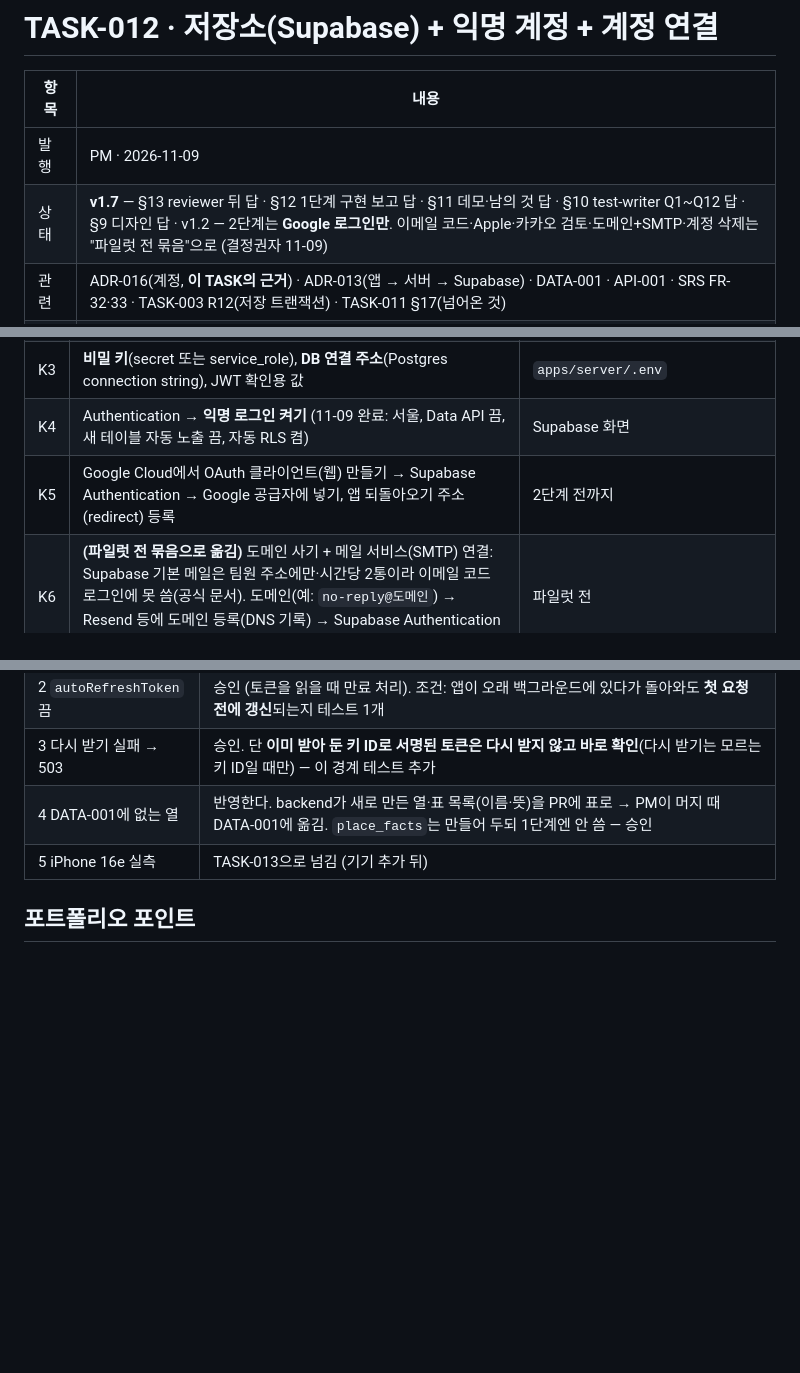
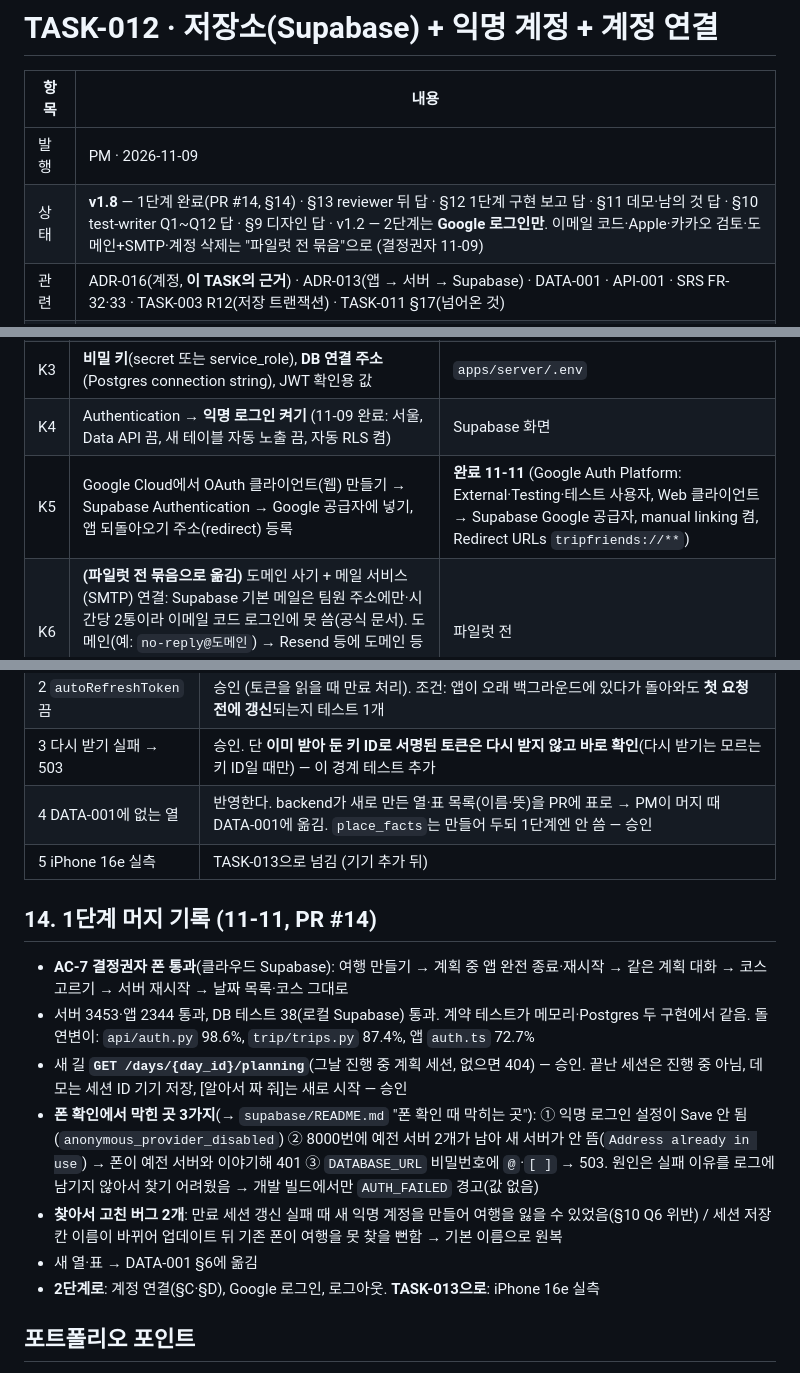
Before and after one commit to csh0616/TripFriends, a Markdown page: docs/tasks/TASK-012_Storage-and-Account.md, 3 parts joined by grey strips. Drawn GitHub-style; blank space fills up the shorter version.

```diff
--- a/docs/tasks/TASK-012_Storage-and-Account.md
+++ b/docs/tasks/TASK-012_Storage-and-Account.md
@@ -3,7 +3,7 @@
 | 항목 | 내용 |
 |---|---|
 | 발행 | PM · 2026-11-09 |
-| 상태 | **v1.7** — §13 reviewer 뒤 답 · §12 1단계 구현 보고 답 · §11 데모·남의 것 답 · §10 test-writer Q1~Q12 답 · §9 디자인 답 · v1.2 — 2단계는 **Google 로그인만**. 이메일 코드·Apple·카카오 검토·도메인+SMTP·계정 삭제는 "파일럿 전 묶음"으로 (결정권자 11-09) |
+| 상태 | **v1.8** — 1단계 완료(PR #14, §14) · §13 reviewer 뒤 답 · §12 1단계 구현 보고 답 · §11 데모·남의 것 답 · §10 test-writer Q1~Q12 답 · §9 디자인 답 · v1.2 — 2단계는 **Google 로그인만**. 이메일 코드·Apple·카카오 검토·도메인+SMTP·계정 삭제는 "파일럿 전 묶음"으로 (결정권자 11-09) |
 | 관련 | ADR-016(계정, **이 TASK의 근거**) · ADR-013(앱 → 서버 → Supabase) · DATA-001 · API-001 · SRS FR-32·33 · TASK-003 R12(저장 트랜잭션) · TASK-011 §17(넘어온 것) |
 | 브랜치 | `feat/task-012-storage-account` |
 | 다음 | TASK-013 실제 여행(위치 + 이 날 미리 걸어 보기) |
@@ -28,7 +28,7 @@
 | K2 | 프로젝트 설정 → API 키: **공개 키**(publishable 또는 anon)와 프로젝트 URL | `apps/mobile/.env.local` (공개 키라 앱에 들어감, 저장소엔 안 올림) |
 | K3 | **비밀 키**(secret 또는 service_role), **DB 연결 주소**(Postgres connection string), JWT 확인용 값 | `apps/server/.env` |
 | K4 | Authentication → **익명 로그인 켜기** (11-09 완료: 서울, Data API 끔, 새 테이블 자동 노출 끔, 자동 RLS 켬) | Supabase 화면 |
-| K5 | Google Cloud에서 OAuth 클라이언트(웹) 만들기 → Supabase Authentication → Google 공급자에 넣기, 앱 되돌아오기 주소(redirect) 등록 | 2단계 전까지 |
+| K5 | Google Cloud에서 OAuth 클라이언트(웹) 만들기 → Supabase Authentication → Google 공급자에 넣기, 앱 되돌아오기 주소(redirect) 등록 | **완료 11-11** (Google Auth Platform: External·Testing·테스트 사용자, Web 클라이언트 → Supabase Google 공급자, manual linking 켬, Redirect URLs `tripfriends://**`) |
 | K6 | **(파일럿 전 묶음으로 옮김)** 도메인 사기 + 메일 서비스(SMTP) 연결: Supabase 기본 메일은 팀원 주소에만·시간당 2통이라 이메일 코드 로그인에 못 씀(공식 문서). 도메인(예: `no-reply@도메인`) → Resend 등에 도메인 등록(DNS 기록) → Supabase Authentication → SMTP 설정. 메일 틀은 한국어로 | 파일럿 전 |
 - 정확한 키 이름은 `backend`가 `.env.example`에 적는다. PM이 단계별 화면 안내를 따로 준다
 
@@ -159,6 +159,15 @@
 | 4 DATA-001에 없는 열 | 반영한다. backend가 새로 만든 열·표 목록(이름·뜻)을 PR에 표로 → PM이 머지 때 DATA-001에 옮김. `place_facts`는 만들어 두되 1단계엔 안 씀 — 승인 |
 | 5 iPhone 16e 실측 | TASK-013으로 넘김 (기기 추가 뒤) |
 
+## 14. 1단계 머지 기록 (11-11, PR #14)
+- **AC-7 결정권자 폰 통과**(클라우드 Supabase): 여행 만들기 → 계획 중 앱 완전 종료·재시작 → 같은 계획 대화 → 코스 고르기 → 서버 재시작 → 날짜 목록·코스 그대로
+- 서버 3453·앱 2344 통과, DB 테스트 38(로컬 Supabase) 통과. 계약 테스트가 메모리·Postgres 두 구현에서 같음. 돌연변이: `api/auth.py` 98.6%, `trip/trips.py` 87.4%, 앱 `auth.ts` 72.7%
+- 새 길 **`GET /days/{day_id}/planning`**(그날 진행 중 계획 세션, 없으면 404) — 승인. 끝난 세션은 진행 중 아님, 데모는 세션 ID 기기 저장, [알아서 짜 줘]는 새로 시작 — 승인
+- **폰 확인에서 막힌 곳 3가지**(→ `supabase/README.md` "폰 확인 때 막히는 곳"): ① 익명 로그인 설정이 Save 안 됨(`anonymous_provider_disabled`) ② 8000번에 예전 서버 2개가 남아 새 서버가 안 뜸(`Address already in use`) → 폰이 예전 서버와 이야기해 401 ③ `DATABASE_URL` 비밀번호에 `@`·`[ ]` → 503. 원인은 실패 이유를 로그에 남기지 않아서 찾기 어려웠음 → 개발 빌드에서만 `AUTH_FAILED` 경고(값 없음)
+- **찾아서 고친 버그 2개**: 만료 세션 갱신 실패 때 새 익명 계정을 만들어 여행을 잃을 수 있었음(§10 Q6 위반) / 세션 저장 칸 이름이 바뀌어 업데이트 뒤 기존 폰이 여행을 못 찾을 뻔함 → 기본 이름으로 원복
+- 새 열·표 → DATA-001 §6에 옮김
+- **2단계로**: 계정 연결(§C·§D), Google 로그인, 로그아웃. **TASK-013으로**: iPhone 16e 실측
+
 ## 포트폴리오 포인트
 - 저장소 인터페이스 하나에 메모리·Postgres 두 구현, **같은 계약 테스트**로 바꿔 끼움을 증명
 - "실패한 요청은 아무것도 바꾸지 않는다"를 메모리에서 DB 트랜잭션까지 이어서 보장 (TASK-003 R12의 남은 한계 해결)
```
Also changed, not shown: docs/API-001_API-Specification.md (+1 -0 lines), docs/DATA-001_Data-Model.md (+18 -0 lines).
